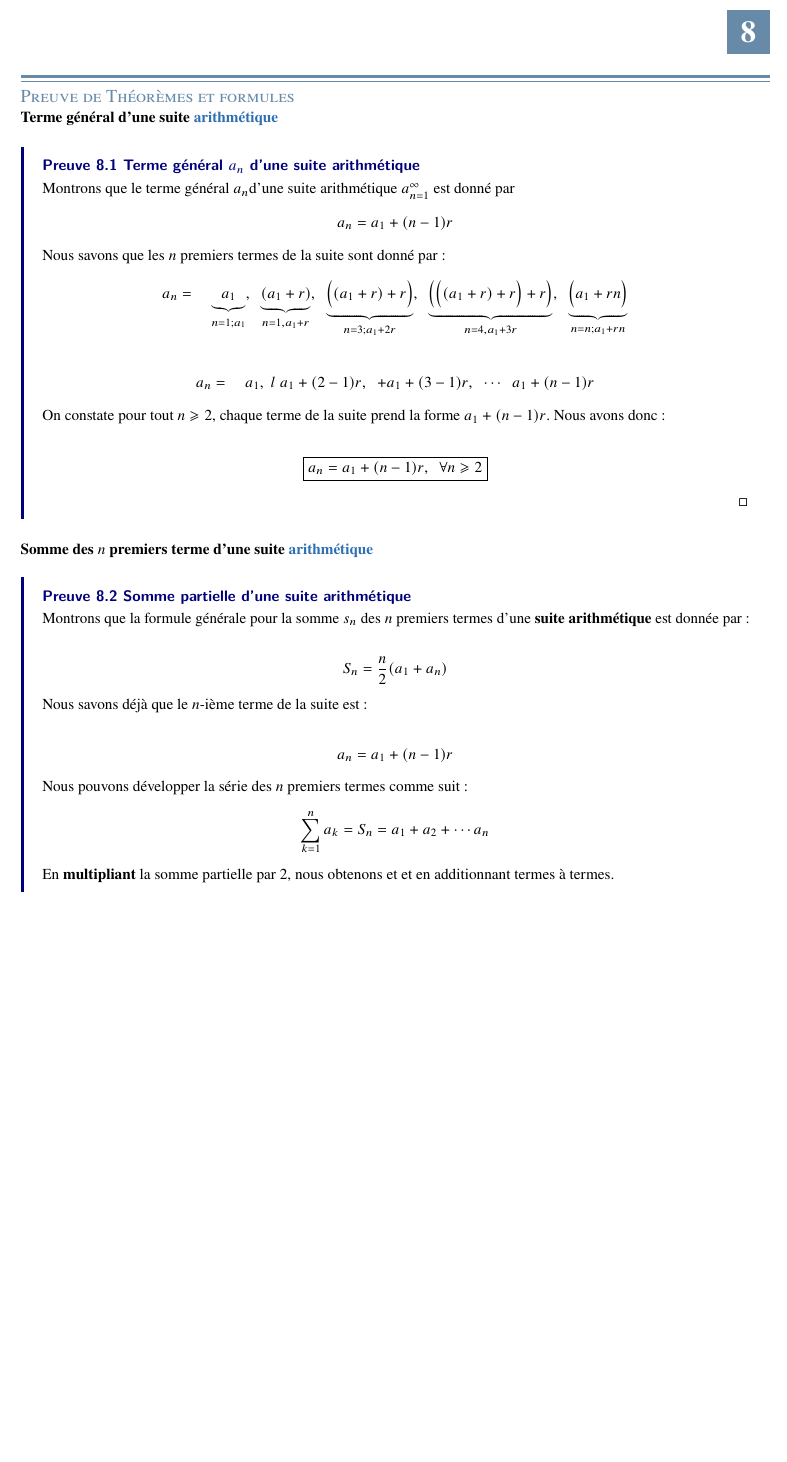
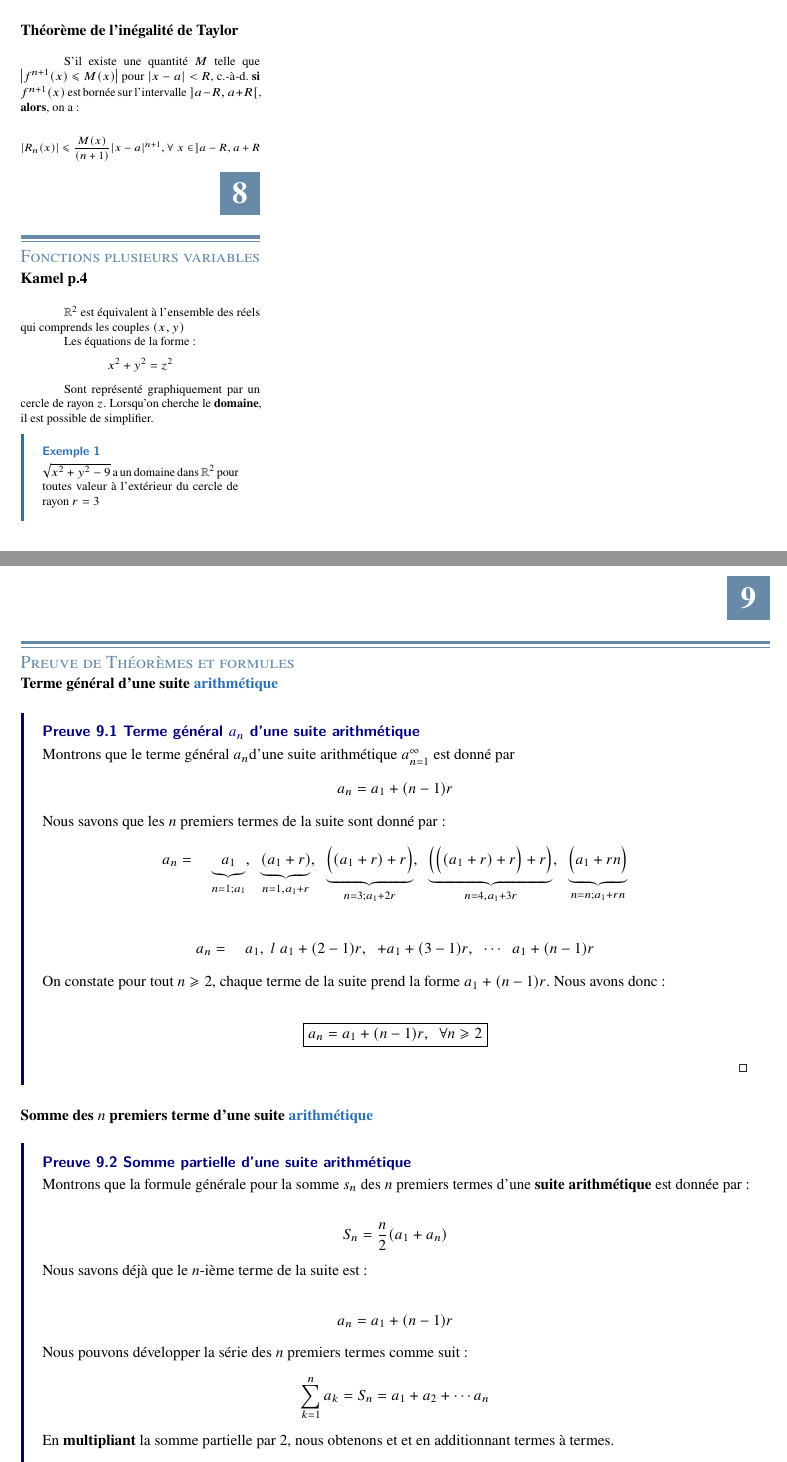
Before and after one commit to CodeKafka/Notes, a LaTeX document (MATH1400-Calcul1-Multivariable/Summary.tex): part of page 8 of 12 before the commit and two parts of pages 8 and 9 of 13 after it, the two joined at a grey line, cut at the place of the change, the shorter picture padded with empty space. The pictures show the PDF file MATH1400-Calcul1-Multivariable/Summary.pdf that the author committed with the source.

Commit message:
Modification Chapitre 2 Stewart

```diff
--- a/MATH1400-Calcul1-Multivariable/Summary.tex
+++ b/MATH1400-Calcul1-Multivariable/Summary.tex
@@ -614,7 +618,14 @@
 
 
     \section{Définition d'une série à termes positifs}
-    \noindent$\forall n \geq 1 a_n \geq 0 \implies \sum_{n=1}^{\infty }a_n$ à termes positifs.
+    Il s'agit d'une série dont tous les termes $a_{n+1}$ sont au moins aussi grands
+    que  leurs prédecessaur $a_n$ :
+    \begin{align*}
+        \left[ \forall n \geq 1 a_n \geq 0 \right] \implies \sum_{n=1}^{\infty }a_n
+     \textbf{à termes positifs}.
+    \end{align*}
+
+
 
     \section{Théorème de conv. des séries à termes positfs}
     Une condition \textbf{nécessaire et suffisante} pour que la série à termes positifs
@@ -1113,15 +1148,14 @@ d’après le critère de Riemann.
     La somme $s_n(x)$ est donc la somme qu'on obtient lorsqu'on
     ajoute une infinité de termes $u_n(x)$ :
 
-    \scalebox{0.8}{\parbox{1\linewidth}{
     \begin{align*}
+    \boxed{
         \sum\limits_{k=1}^{\infty }u_n(x) =
         \lim\limits_{n \to+\infty }
         \sum\limits_{k=1}^{n}u_k(x) =
         \lim\limits_{n \to +\infty } s_n(x)
+    }
     \end{align*}
-    }}
-
 
     \vspace{-2em}
     \section{Définition d'une série entière}
@@ -1130,8 +1164,12 @@ d’après le critère de Riemann.
     une \textbf{série entière} est une \textit{série de fonction}
     de la forme
     \begin{align*}
+    \resizebox{1\linewidth}{!}{$
+    \boxed{
         c_0 + c_1x + c_2x^2 + \cdots + c_nx^n + \cdots =
         \sum\limits_{k=1}^{\infty }  c_nx^n
+    }
+$}
     \end{align*}
 
     Lorsqu'elle est \textbf{centrée en} $a$, une série entière prend la forme :
@@ -1225,7 +1265,43 @@ d’après le critère de Riemann.
 
     $$\int_{n=1}^{\infty }f(x)dx$$
 
-
+     \section{Théorème de l'inégalité de Taylor}
+
+     S'il existe une quantité $M$ telle que
+     $\left| f^{n+1}(x) \leq M(x) \right|$ pour
+     $|x - a| < R$, c.-à-d. \textbf{si}
+     $f^{n+1}(x)$ est bornée sur l'intervalle
+     $]a - R, a + R[$, \textbf{alors}, on a :
+
+     \begin{align*}
+         \resizebox{1\linewidth}{!}{$
+         |R_n(x)| \leq \dfrac{M(x)}{(n + 1)}|x - a|^{n+1},
+         \forall \; x \in ]a - R, a + R
+    $}
+     \end{align*}
+
+     \chapter{Fonctions plusieurs variables}
+
+
+     \section{Kamel p.4}
+     $\mathbb{R}^2$ est équivalent à l'ensemble des réels qui comprends
+     les couples $(x, y)$
+
+
+     Les équations de la forme :
+     \begin{align*}
+            x^2 + y^2 = z^2
+     \end{align*}
+
+     Sont représenté graphiquement par un cercle de rayon $z$.
+     Lorsqu'on cherche le \textbf{domaine}, il est possible de
+     simplifier.
+
+
+     \begin{EExample}{}{}
+         $\sqrt{x^2 + y^2 - 9}$ a un domaine dans $\mathbb{R}^2$ pour
+         toutes valeur à l'extérieur du cercle de rayon $r = 3$
+     \end{EExample}
 
 
     %
```
Also changed, not shown: MATH1400-Calcul1-Multivariable/Summary.pdf, MATH1400-Calcul1-Multivariable/Summary.tex (75 more changed lines).
